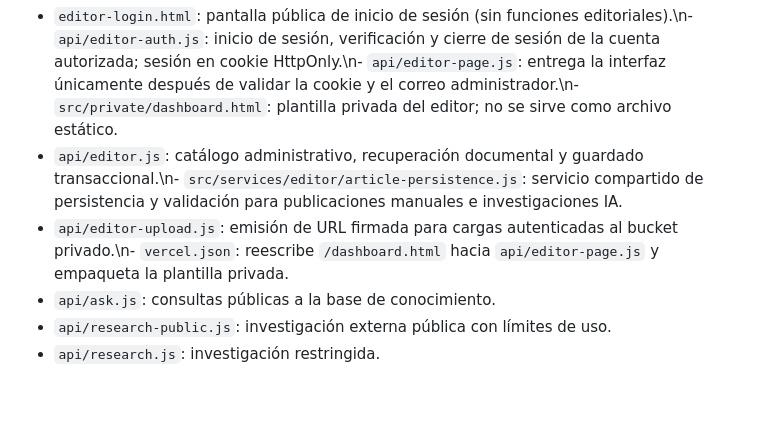
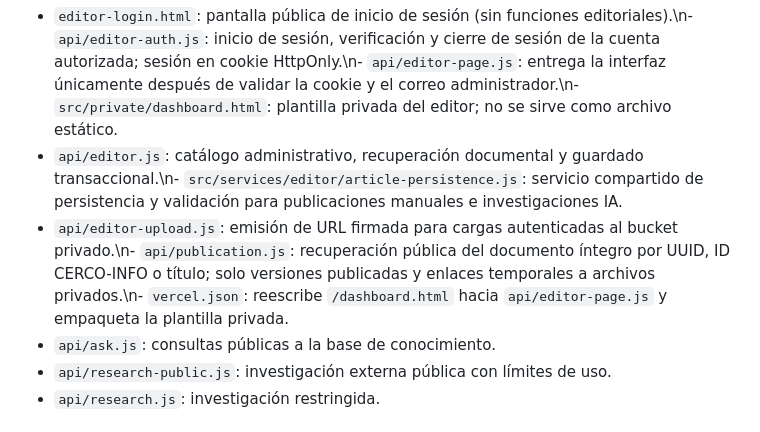
Before and after one commit to SERCO2025/SERCO-Seccion-Informativa, a Markdown page: docs/INDICE_MAESTRO_EDITORIAL.md, the part around the change. GitHub-like rendering; blank space fills up the shorter version.

Commit message:
Registrar API pública de consulta documental en índice maestro

```diff
--- a/docs/INDICE_MAESTRO_EDITORIAL.md
+++ b/docs/INDICE_MAESTRO_EDITORIAL.md
@@ -25,7 +25,7 @@ Supabase: proyecto `SERCO's Project` (`hlwxgetogjvieejcmttf`). La base de datos
 ## API del editor
 - `editor-login.html`: pantalla pública de inicio de sesión (sin funciones editoriales).\n- `api/editor-auth.js`: inicio de sesión, verificación y cierre de sesión de la cuenta autorizada; sesión en cookie HttpOnly.\n- `api/editor-page.js`: entrega la interfaz únicamente después de validar la cookie y el correo administrador.\n- `src/private/dashboard.html`: plantilla privada del editor; no se sirve como archivo estático.
 - `api/editor.js`: catálogo administrativo, recuperación documental y guardado transaccional.\n- `src/services/editor/article-persistence.js`: servicio compartido de persistencia y validación para publicaciones manuales e investigaciones IA.
-- `api/editor-upload.js`: emisión de URL firmada para cargas autenticadas al bucket privado.\n- `vercel.json`: reescribe `/dashboard.html` hacia `api/editor-page.js` y empaqueta la plantilla privada.
+- `api/editor-upload.js`: emisión de URL firmada para cargas autenticadas al bucket privado.\n- `api/publication.js`: recuperación pública del documento íntegro por UUID, ID CERCO-INFO o título; solo versiones publicadas y enlaces temporales a archivos privados.\n- `vercel.json`: reescribe `/dashboard.html` hacia `api/editor-page.js` y empaqueta la plantilla privada.
 - `api/ask.js`: consultas públicas a la base de conocimiento.
 - `api/research-public.js`: investigación externa pública con límites de uso.
 - `api/research.js`: investigación restringida.
```
